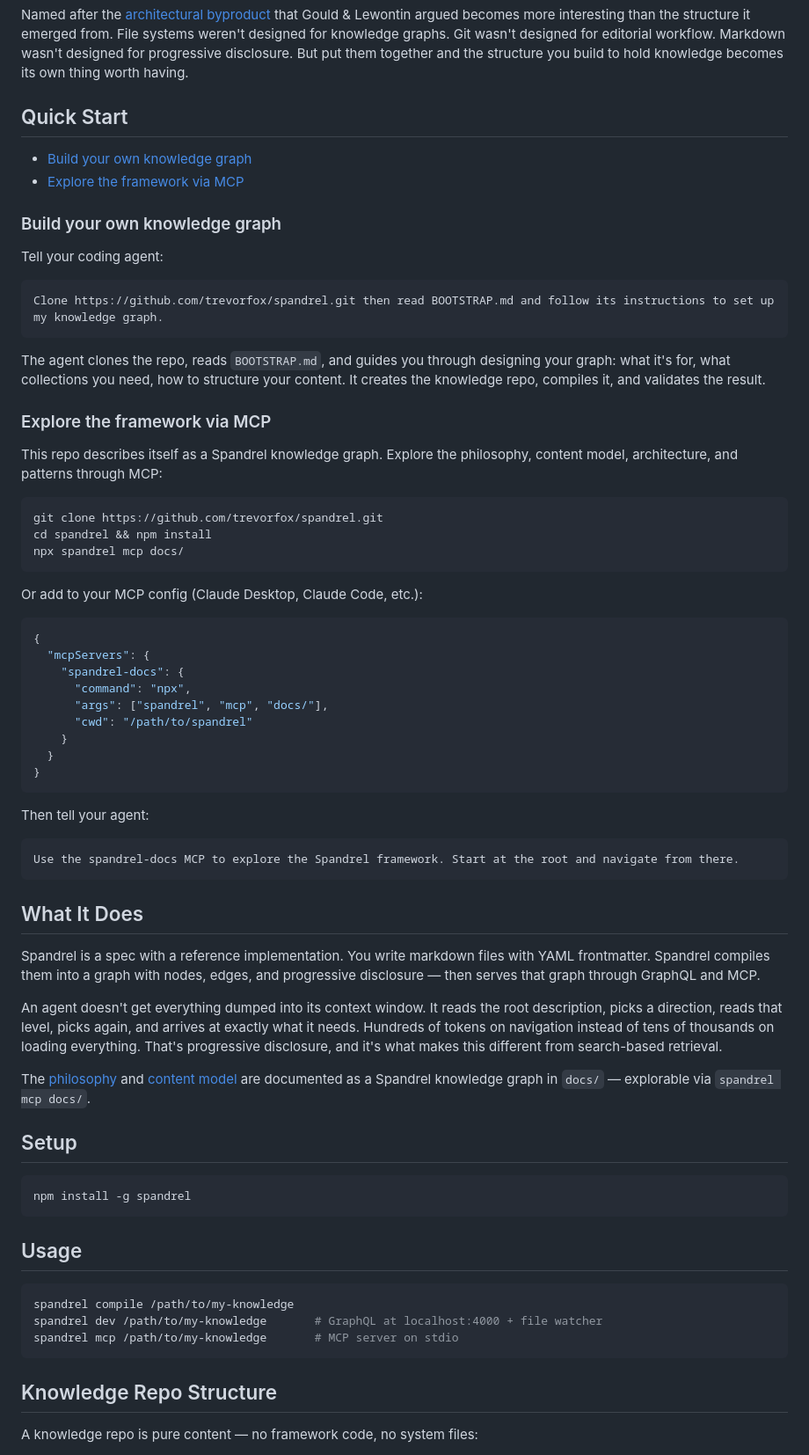
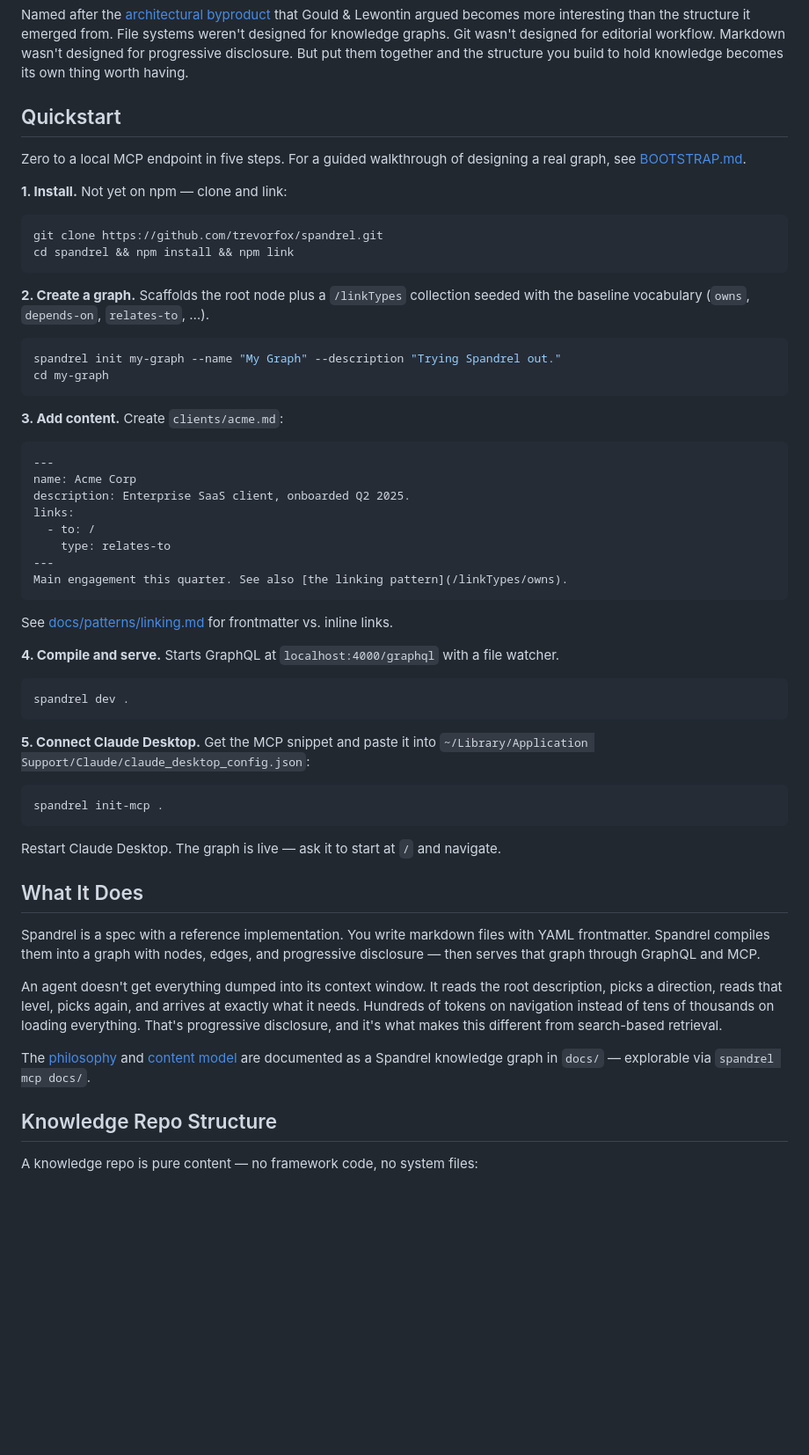
Before and after one commit to trevorfox/spandrel, a Markdown page: README.md, the part around the change. Shown at 88% size. Rendered like a GitHub page; blank space fills up the shorter version.

Commit message:
README: 5-minute quickstart tour
Replaces the old "Quick Start" + "Setup" + "Usage" sections with a
single five-step "Quickstart" section placed directly after the tagline.
Walks install → `spandrel init` → content → `spandrel dev` → Claude
Desktop MCP wiring. Links out to BOOTSTRAP.md for the guided-build path
and docs/patterns/linking.md for link mechanics.

````diff
--- a/README.md
+++ b/README.md
@@ -4,50 +4,52 @@ Old technologies, new structure. Markdown files, git repos, YAML frontmatter, Gr
 
 Named after the [architectural byproduct](https://en.wikipedia.org/wiki/Spandrel_(biology)) that Gould & Lewontin argued becomes more interesting than the structure it emerged from. File systems weren't designed for knowledge graphs. Git wasn't designed for editorial workflow. Markdown wasn't designed for progressive disclosure. But put them together and the structure you build to hold knowledge becomes its own thing worth having.
 
-## Quick Start
+## Quickstart
 
-- [Build your own knowledge graph](#build-your-own-knowledge-graph)
-- [Explore the framework via MCP](#explore-the-framework-via-mcp)
+Zero to a local MCP endpoint in five steps. For a guided walkthrough of designing a real graph, see [BOOTSTRAP.md](BOOTSTRAP.md).
 
-### Build your own knowledge graph
-
-Tell your coding agent:
-
-```
-Clone https://github.com/trevorfox/spandrel.git then read BOOTSTRAP.md and follow its instructions to set up my knowledge graph.
-```
-
-The agent clones the repo, reads `BOOTSTRAP.md`, and guides you through designing your graph: what it's for, what collections you need, how to structure your content. It creates the knowledge repo, compiles it, and validates the result.
-
-### Explore the framework via MCP
-
-This repo describes itself as a Spandrel knowledge graph. Explore the philosophy, content model, architecture, and patterns through MCP:
+**1. Install.** Not yet on npm — clone and link:
 
 ```bash
 git clone https://github.com/trevorfox/spandrel.git
-cd spandrel && npm install
-npx spandrel mcp docs/
+cd spandrel && npm install && npm link
 ```
 
-Or add to your MCP config (Claude Desktop, Claude Code, etc.):
+**2. Create a graph.** Scaffolds the root node plus a `/linkTypes` collection seeded with the baseline vocabulary (`owns`, `depends-on`, `relates-to`, …).
 
-```json
-{
-  "mcpServers": {
-    "spandrel-docs": {
-      "command": "npx",
-      "args": ["spandrel", "mcp", "docs/"],
-      "cwd": "/path/to/spandrel"
-    }
-  }
-}
+```bash
+spandrel init my-graph --name "My Graph" --description "Trying Spandrel out."
+cd my-graph
 ```
 
-Then tell your agent:
+**3. Add content.** Create `clients/acme.md`:
 
+```markdown
+---
+name: Acme Corp
+description: Enterprise SaaS client, onboarded Q2 2025.
+links:
+  - to: /
+    type: relates-to
+---
+Main engagement this quarter. See also [the linking pattern](/linkTypes/owns).
 ```
-Use the spandrel-docs MCP to explore the Spandrel framework. Start at the root and navigate from there.
+
+See [docs/patterns/linking.md](docs/patterns/linking.md) for frontmatter vs. inline links.
+
+**4. Compile and serve.** Starts GraphQL at `localhost:4000/graphql` with a file watcher.
+
+```bash
+spandrel dev .
 ```
+
+**5. Connect Claude Desktop.** Get the MCP snippet and paste it into `~/Library/Application Support/Claude/claude_desktop_config.json`:
+
+```bash
+spandrel init-mcp .
+```
+
+Restart Claude Desktop. The graph is live — ask it to start at `/` and navigate.
 
 ## What It Does
 
@@ -56,20 +58,6 @@ Spandrel is a spec with a reference implementation. You write markdown files wit
 An agent doesn't get everything dumped into its context window. It reads the root description, picks a direction, reads that level, picks again, and arrives at exactly what it needs. Hundreds of tokens on navigation instead of tens of thousands on loading everything. That's progressive disclosure, and it's what makes this different from search-based retrieval.
 
 The [philosophy](docs/philosophy.md) and [content model](docs/content-model/index.md) are documented as a Spandrel knowledge graph in `docs/` — explorable via `spandrel mcp docs/`.
-
-## Setup
-
-```bash
-npm install -g spandrel
-```
-
-## Usage
-
-```bash
-spandrel compile /path/to/my-knowledge
-spandrel dev /path/to/my-knowledge       # GraphQL at localhost:4000 + file watcher
-spandrel mcp /path/to/my-knowledge       # MCP server on stdio
-```
 
 ## Knowledge Repo Structure
 
````
